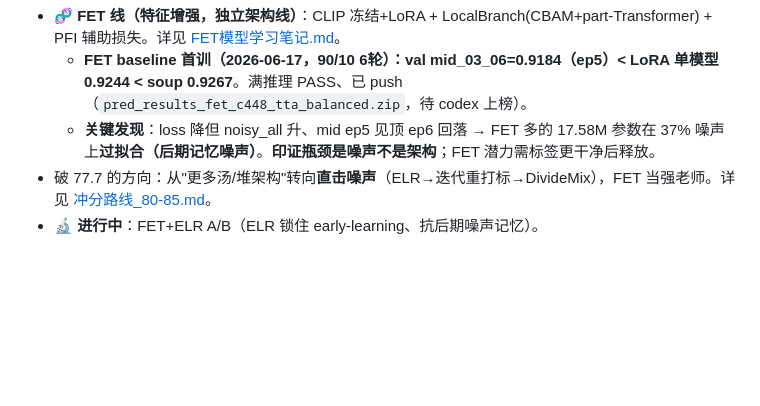
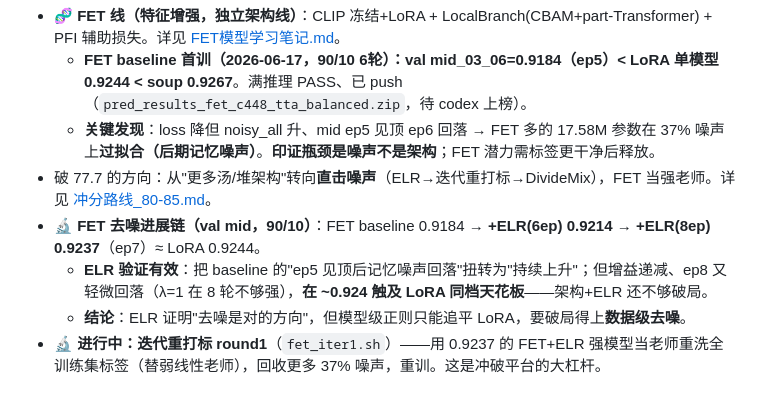
Before and after one commit to WRw5w/lihao, a Markdown page: docs/打榜实验日志.md, the part around the change. Rendered like a GitHub page; blank space fills up the shorter version.

Commit message:
日志: FET去噪进展链 0.9184→ELR6ep 0.9214→ELR8ep 0.9237≈LoRA; 启动迭代重打标round1
ELR有效但触及LoRA同档天花板(模型级正则); 转数据级去噪(迭代重打标).

Co-Authored-By: Claude Opus 4.8 <noreply@anthropic.com>

```diff
--- a/docs/打榜实验日志.md
+++ b/docs/打榜实验日志.md
@@ -51,4 +51,7 @@
   - **FET baseline 首训（2026-06-17，90/10 6轮）：val mid_03_06=0.9184（ep5）< LoRA 单模型 0.9244 < soup 0.9267**。满推理 PASS、已 push（`pred_results_fet_c448_tta_balanced.zip`，待 codex 上榜）。
   - **关键发现**：loss 降但 noisy_all 升、mid ep5 见顶 ep6 回落 → FET 多的 17.58M 参数在 37% 噪声上**过拟合（后期记忆噪声）**。**印证瓶颈是噪声不是架构**；FET 潜力需标签更干净后释放。
 - 破 77.7 的方向：从"更多汤/堆架构"转向**直击噪声**（ELR→迭代重打标→DivideMix），FET 当强老师。详见 [冲分路线_80-85.md](冲分路线_80-85.md)。
-- 🔬 **进行中**：FET+ELR A/B（ELR 锁住 early-learning、抗后期噪声记忆）。
+- 🔬 **FET 去噪进展链（val mid，90/10）**：FET baseline 0.9184 → **+ELR(6ep) 0.9214** → **+ELR(8ep) 0.9237**（ep7）≈ LoRA 0.9244。
+  - **ELR 验证有效**：把 baseline 的"ep5 见顶后记忆噪声回落"扭转为"持续上升"；但增益递减、ep8 又轻微回落（λ=1 在 8 轮不够强），**在 ~0.924 触及 LoRA 同档天花板**——架构+ELR 还不够破局。
+  - **结论**：ELR 证明"去噪是对的方向"，但模型级正则只能追平 LoRA，要破局得上**数据级去噪**。
+- 🔬 **进行中：迭代重打标 round1**（`fet_iter1.sh`）——用 0.9237 的 FET+ELR 强模型当老师重洗全训练集标签（替弱线性老师），回收更多 37% 噪声，重训。这是冲破平台的大杠杆。
```
